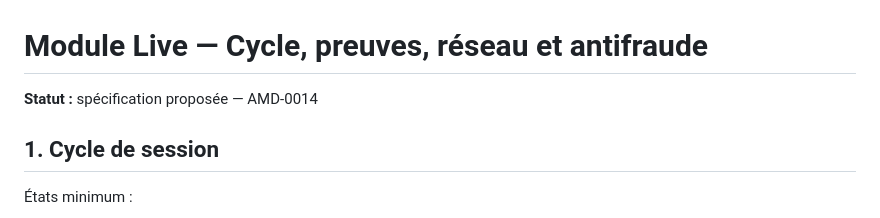
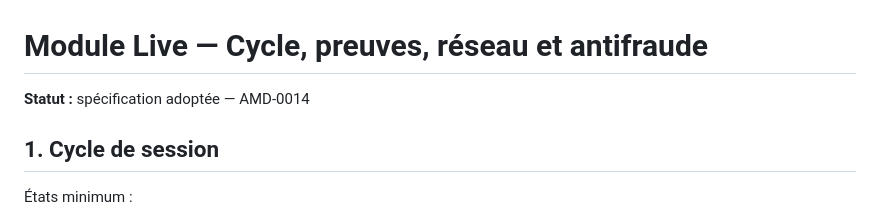
Before and after one commit to zumradeals/wasplex-ecosystem, a Markdown page: ecosystem/live/03-cycle-preuves-reseau-et-antifraude.md, the part around the change. Drawn GitHub-style.

Commit message:
live: adopt AMD-0014

```diff
--- a/ecosystem/live/03-cycle-preuves-reseau-et-antifraude.md
+++ b/ecosystem/live/03-cycle-preuves-reseau-et-antifraude.md
@@ -1,6 +1,6 @@
 # Module Live — Cycle, preuves, réseau et antifraude
 
-**Statut :** spécification proposée — AMD-0014
+**Statut :** spécification adoptée — AMD-0014
 
 ## 1. Cycle de session
 
```
